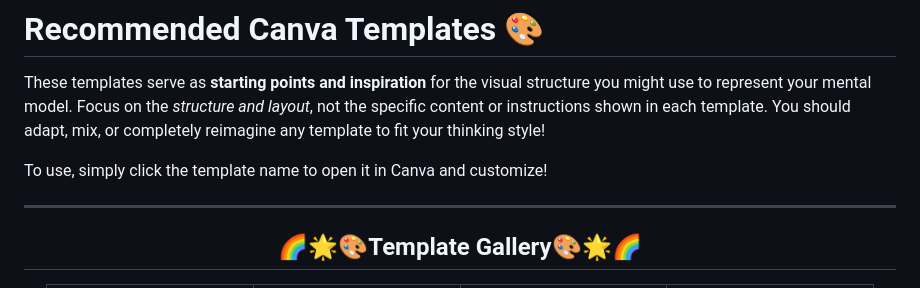
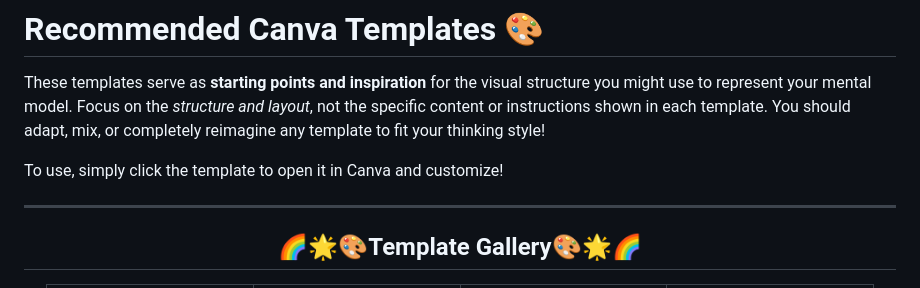
Before and after one commit to plantshley/making-thinking-visual, a Markdown page: Tool Resources - Canva/Recommended-Templates.md, the part around the change. Drawn GitHub-style.

Commit message:
Fix wording for template usage instructions

```diff
--- a/Tool Resources - Canva/Recommended-Templates.md
+++ b/Tool Resources - Canva/Recommended-Templates.md
@@ -2,7 +2,7 @@
 
 These templates serve as **starting points and inspiration** for the visual structure you might use to represent your mental model. Focus on the *structure and layout*, not the specific content or instructions shown in each template. You should adapt, mix, or completely reimagine any template to fit your thinking style!
 
-To use, simply click the template name to open it in Canva and customize!
+To use, simply click the template to open it in Canva and customize!
 
 ---
 
```
